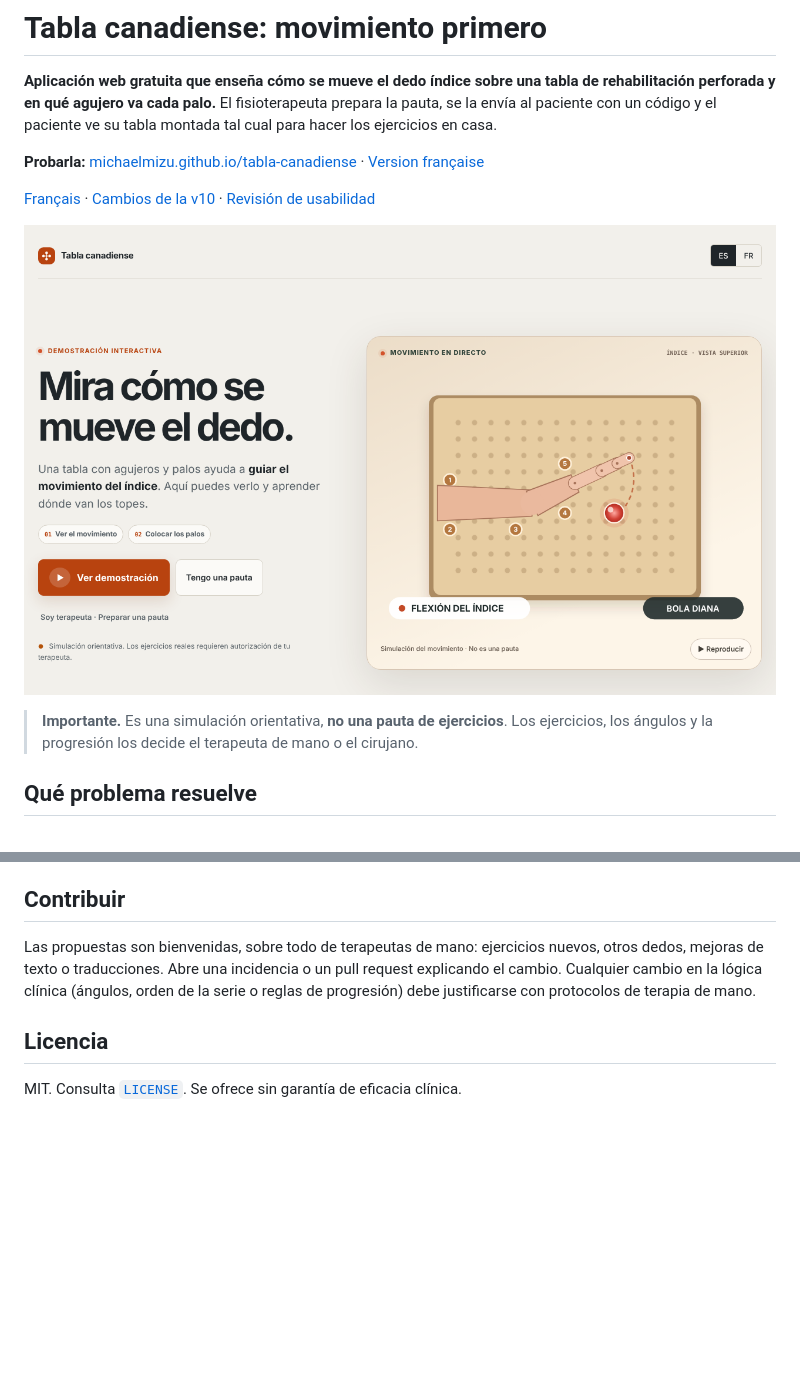
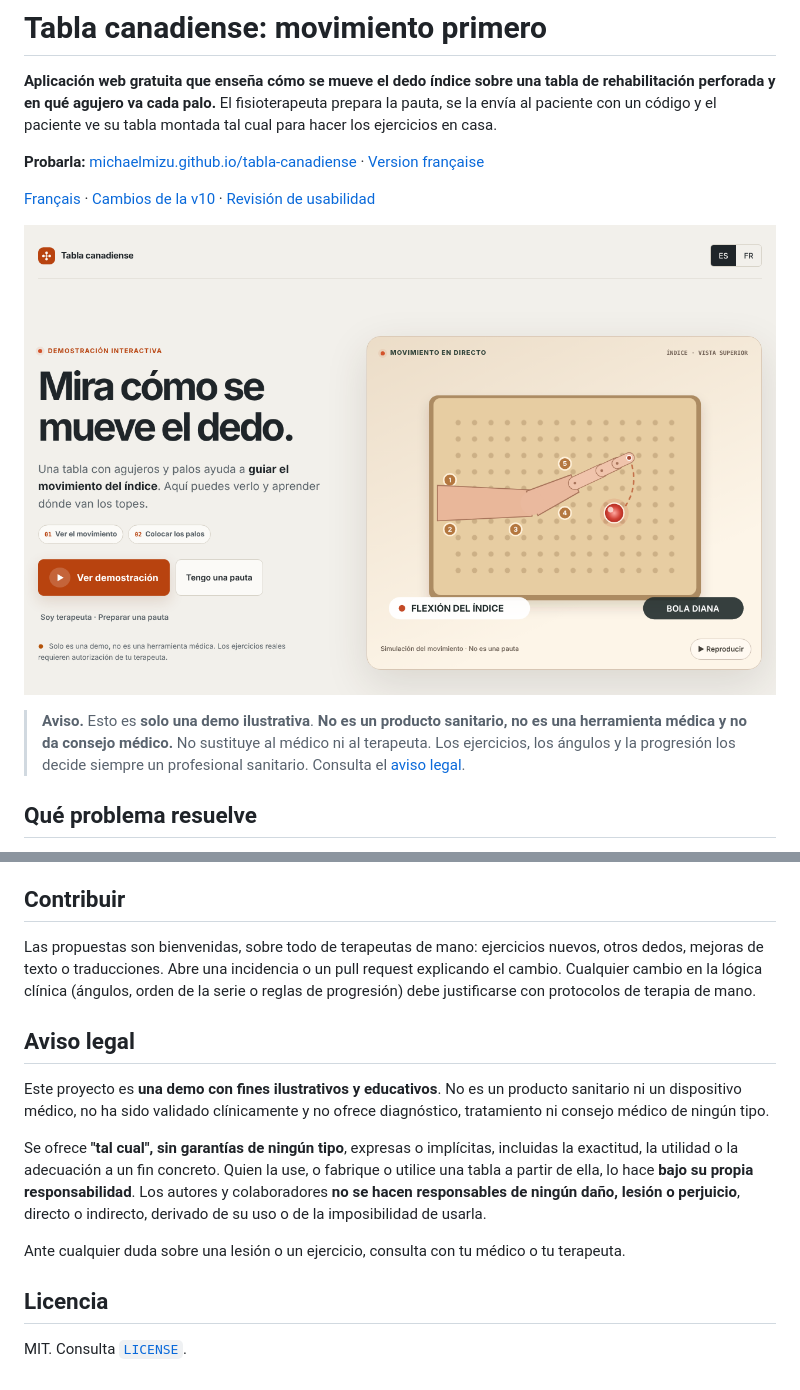
Before and after one commit to michaelmizu/tabla-canadiense, a Markdown page: README.md, 2 parts joined by grey strips. Drawn GitHub-style; pictures changed too: docs/inicio.png; blank space fills up the shorter version.

```diff
--- a/README.md
+++ b/README.md
@@ -8,7 +8,7 @@
 
 ![Portada: el índice se mueve sobre la tabla hacia la bola diana](docs/inicio.png)
 
-> **Importante.** Es una simulación orientativa, **no una pauta de ejercicios**. Los ejercicios, los ángulos y la progresión los decide el terapeuta de mano o el cirujano.
+> **Aviso.** Esto es **solo una demo ilustrativa**. **No es un producto sanitario, no es una herramienta médica y no da consejo médico.** No sustituye al médico ni al terapeuta. Los ejercicios, los ángulos y la progresión los decide siempre un profesional sanitario. Consulta el [aviso legal](#aviso-legal).
 
 ## Qué problema resuelve
 
@@ -117,6 +117,14 @@ Son **54 comprobaciones automáticas**: animación, pausa y barra de recorrido,
 
 Las propuestas son bienvenidas, sobre todo de terapeutas de mano: ejercicios nuevos, otros dedos, mejoras de texto o traducciones. Abre una incidencia o un pull request explicando el cambio. Cualquier cambio en la lógica clínica (ángulos, orden de la serie o reglas de progresión) debe justificarse con protocolos de terapia de mano.
 
+## Aviso legal
+
+Este proyecto es **una demo con fines ilustrativos y educativos**. No es un producto sanitario ni un dispositivo médico, no ha sido validado clínicamente y no ofrece diagnóstico, tratamiento ni consejo médico de ningún tipo.
+
+Se ofrece **"tal cual", sin garantías de ningún tipo**, expresas o implícitas, incluidas la exactitud, la utilidad o la adecuación a un fin concreto. Quien la use, o fabrique o utilice una tabla a partir de ella, lo hace **bajo su propia responsabilidad**. Los autores y colaboradores **no se hacen responsables de ningún daño, lesión o perjuicio**, directo o indirecto, derivado de su uso o de la imposibilidad de usarla.
+
+Ante cualquier duda sobre una lesión o un ejercicio, consulta con tu médico o tu terapeuta.
+
 ## Licencia
 
-MIT. Consulta [`LICENSE`](LICENSE). Se ofrece sin garantía de eficacia clínica.
+MIT. Consulta [`LICENSE`](LICENSE).
```
Also changed, not shown: README.fr.md (+10 -2 lines), 1 other file.
